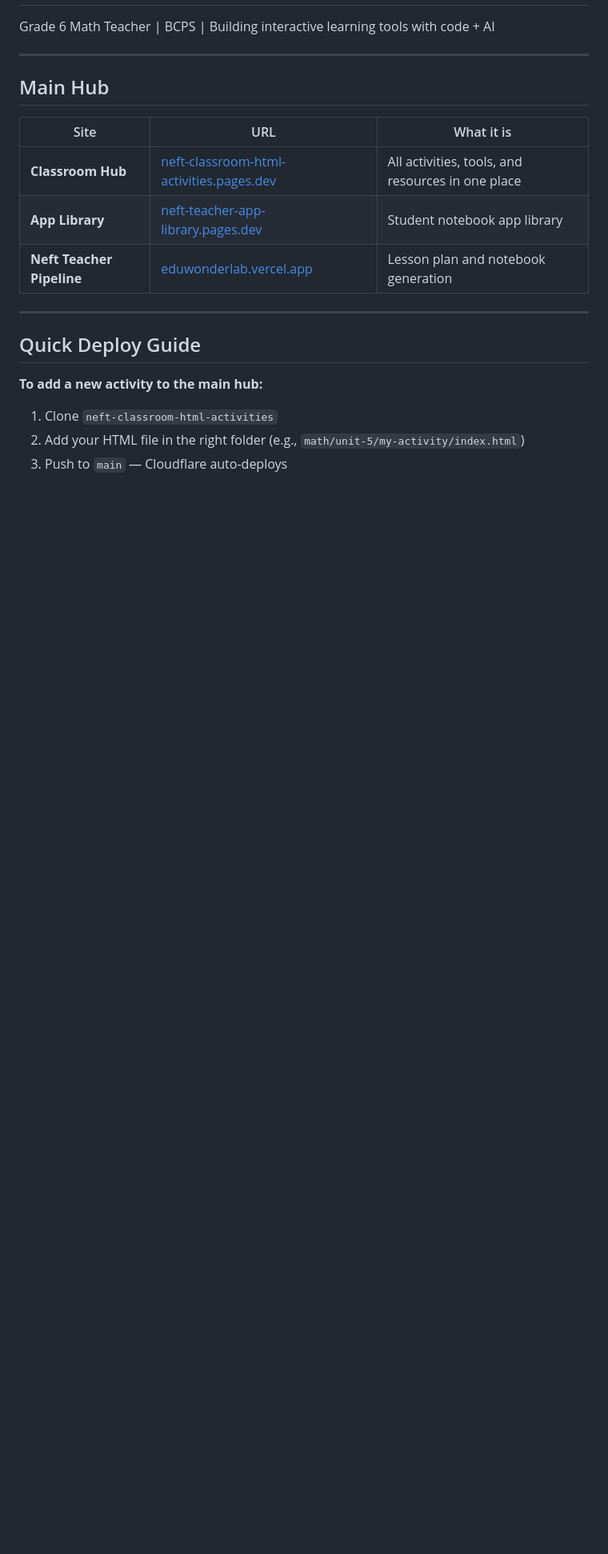
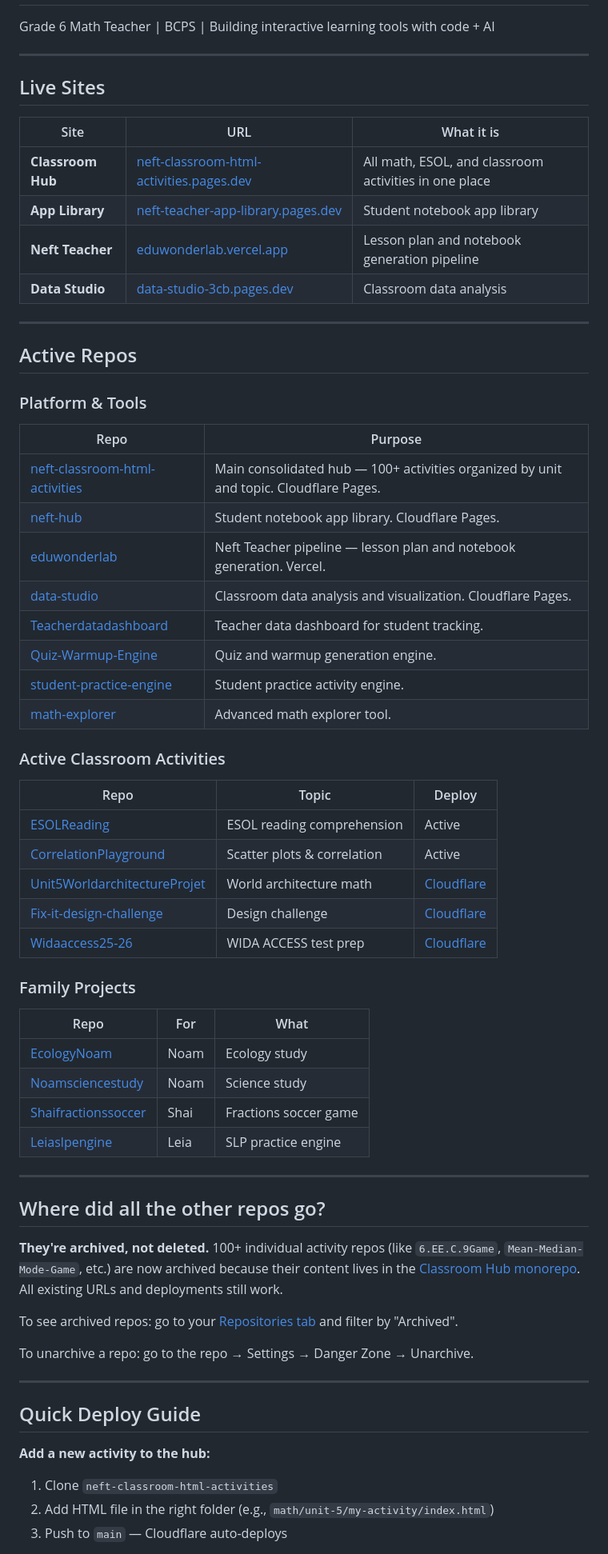
Before and after one commit to Baltimoreteacher1/Baltimoreteacher1, a Markdown page: README.md, the part around one of its changes. Shown at 80% size. Rendered like a GitHub page; blank space fills up the shorter version.

```diff
--- a/README.md
+++ b/README.md
@@ -4,21 +4,68 @@ Grade 6 Math Teacher | BCPS | Building interactive learning tools with code + AI
 
 ---
 
-## Main Hub
+## Live Sites
 
-| Site                      | URL                                                                                          | What it is                                        |
-| ------------------------- | -------------------------------------------------------------------------------------------- | ------------------------------------------------- |
-| **Classroom Hub**         | [neft-classroom-html-activities.pages.dev](https://neft-classroom-html-activities.pages.dev) | All activities, tools, and resources in one place |
-| **App Library**           | [neft-teacher-app-library.pages.dev](https://neft-teacher-app-library.pages.dev)             | Student notebook app library                      |
-| **Neft Teacher Pipeline** | [eduwonderlab.vercel.app](https://eduwonderlab.vercel.app)                                   | Lesson plan and notebook generation               |
+| Site              | URL                                                                                          | What it is                                            |
+| ----------------- | -------------------------------------------------------------------------------------------- | ----------------------------------------------------- |
+| **Classroom Hub** | [neft-classroom-html-activities.pages.dev](https://neft-classroom-html-activities.pages.dev) | All math, ESOL, and classroom activities in one place |
+| **App Library**   | [neft-teacher-app-library.pages.dev](https://neft-teacher-app-library.pages.dev)             | Student notebook app library                          |
+| **Neft Teacher**  | [eduwonderlab.vercel.app](https://eduwonderlab.vercel.app)                                   | Lesson plan and notebook generation pipeline          |
+| **Data Studio**   | [data-studio-3cb.pages.dev](https://data-studio-3cb.pages.dev)                               | Classroom data analysis                               |
+
+---
+
+## Active Repos
+
+### Platform & Tools
+
+| Repo                                                                                                  | Purpose                                                                                |
+| ----------------------------------------------------------------------------------------------------- | -------------------------------------------------------------------------------------- |
+| [neft-classroom-html-activities](https://github.com/Baltimoreteacher1/neft-classroom-html-activities) | Main consolidated hub — 100+ activities organized by unit and topic. Cloudflare Pages. |
+| [neft-hub](https://github.com/Baltimoreteacher1/neft-hub)                                             | Student notebook app library. Cloudflare Pages.                                        |
+| [eduwonderlab](https://github.com/Baltimoreteacher1/eduwonderlab)                                     | Neft Teacher pipeline — lesson plan and notebook generation. Vercel.                   |
+| [data-studio](https://github.com/Baltimoreteacher1/data-studio)                                       | Classroom data analysis and visualization. Cloudflare Pages.                           |
+| [Teacherdatadashboard](https://github.com/Baltimoreteacher1/Teacherdatadashboard)                     | Teacher data dashboard for student tracking.                                           |
+| [Quiz-Warmup-Engine](https://github.com/Baltimoreteacher1/Quiz-Warmup-Engine)                         | Quiz and warmup generation engine.                                                     |
+| [student-practice-engine](https://github.com/Baltimoreteacher1/student-practice-engine)               | Student practice activity engine.                                                      |
+| [math-explorer](https://github.com/Baltimoreteacher1/math-explorer)                                   | Advanced math explorer tool.                                                           |
+
+### Active Classroom Activities
+
+| Repo                                                                                              | Topic                       | Deploy                                                       |
+| ------------------------------------------------------------------------------------------------- | --------------------------- | ------------------------------------------------------------ |
+| [ESOLReading](https://github.com/Baltimoreteacher1/ESOLReading)                                   | ESOL reading comprehension  | Active                                                       |
+| [CorrelationPlayground](https://github.com/Baltimoreteacher1/CorrelationPlayground)               | Scatter plots & correlation | Active                                                       |
+| [Unit5WorldarchitectureProjet](https://github.com/Baltimoreteacher1/Unit5WorldarchitectureProjet) | World architecture math     | [Cloudflare](https://unit5worldarchitectureprojet.pages.dev) |
+| [Fix-it-design-challenge](https://github.com/Baltimoreteacher1/Fix-it-design-challenge)           | Design challenge            | [Cloudflare](https://fix-it-design-challenge.pages.dev)      |
+| [Widaaccess25-26](https://github.com/Baltimoreteacher1/Widaaccess25-26)                           | WIDA ACCESS test prep       | [Cloudflare](https://widaaccess25-26.pages.dev)              |
+
+### Family Projects
+
+| Repo                                                                            | For  | What                  |
+| ------------------------------------------------------------------------------- | ---- | --------------------- |
+| [EcologyNoam](https://github.com/Baltimoreteacher1/EcologyNoam)                 | Noam | Ecology study         |
+| [Noamsciencestudy](https://github.com/Baltimoreteacher1/Noamsciencestudy)       | Noam | Science study         |
+| [Shaifractionssoccer](https://github.com/Baltimoreteacher1/Shaifractionssoccer) | Shai | Fractions soccer game |
+| [Leiaslpengine](https://github.com/Baltimoreteacher1/Leiaslpengine)             | Leia | SLP practice engine   |
+
+---
+
+## Where did all the other repos go?
+
+**They're archived, not deleted.** 100+ individual activity repos (like `6.EE.C.9Game`, `Mean-Median-Mode-Game`, etc.) are now archived because their content lives in the [Classroom Hub monorepo](https://github.com/Baltimoreteacher1/neft-classroom-html-activities). All existing URLs and deployments still work.
+
+To see archived repos: go to your [Repositories tab](https://github.com/Baltimoreteacher1?tab=repositories) and filter by "Archived".
+
+To unarchive a repo: go to the repo → Settings → Danger Zone → Unarchive.
 
 ---
 
 ## Quick Deploy Guide
 
-**To add a new activity to the main hub:**
+**Add a new activity to the hub:**
 
 1. Clone `neft-classroom-html-activities`
-2. Add your HTML file in the right folder (e.g., `math/unit-5/my-activity/index.html`)
+2. Add HTML file in the right folder (e.g., `math/unit-5/my-activity/index.html`)
 3. Push to `main` — Cloudflare auto-deploys
 
```
Also changed, not shown: other parts of README.md (+12 -119 lines).
